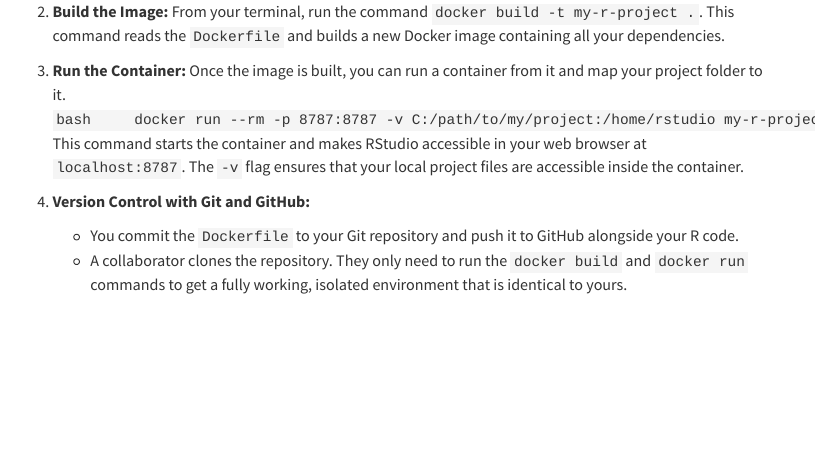
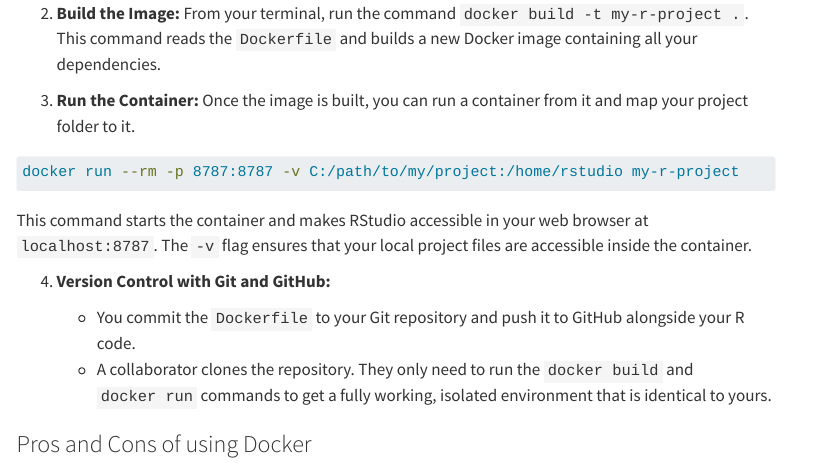
Before and after one commit to zajitschek/git_workshop_LJMU_2025, a Quarto document (setup-future.qmd): the page in a window 1100 px wide, from 1830 px down before the commit and from 1990 px down after it, so that both start at the same text. Rendered offline with R 4.5, knitr and Pandoc in place of Quarto, with nearby package versions; menus at the side of the page are left out; long lines of code are wrapped.

Commit message:
future page adjust

````diff
--- a/setup-future.qmd
+++ b/setup-future.qmd
@@ -65,7 +65,12 @@ We implemented docker into our interactive workshop websites ([metaanalysis.zaji
 
 2.  **Build the Image:** From your terminal, run the command `docker build -t my-r-project .`. This command reads the `Dockerfile` and builds a new Docker image containing all your dependencies.
 
-3.  **Run the Container:** Once the image is built, you can run a container from it and map your project folder to it. `bash     docker run --rm -p 8787:8787 -v C:/path/to/my/project:/home/rstudio my-r-project` This command starts the container and makes RStudio accessible in your web browser at `localhost:8787`. The `-v` flag ensures that your local project files are accessible inside the container.
+3.  **Run the Container:** Once the image is built, you can run a container from it and map your project folder to it.
+``` bash
+docker run --rm -p 8787:8787 -v C:/path/to/my/project:/home/rstudio my-r-project
+```
+
+This command starts the container and makes RStudio accessible in your web browser at `localhost:8787`. The `-v` flag ensures that your local project files are accessible inside the container.
 
 4.  **Version Control with Git and GitHub:**
 
````
Also changed, not shown: docs/search.json, 1 other file.
